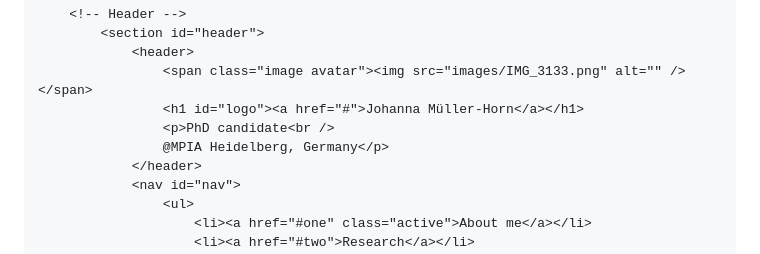
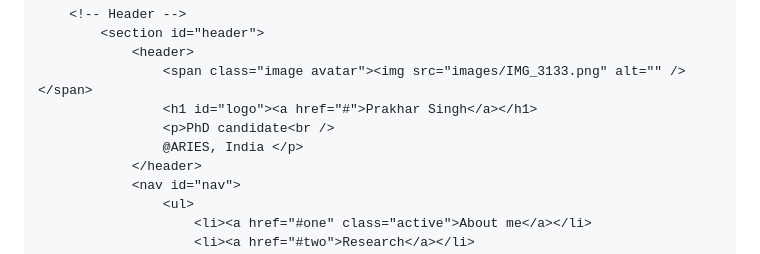
Before and after one commit to Rishabhltfb/PrakharSingh14.github.io, a Markdown page: README.md, the part around the change. Drawn GitHub-style.

```diff
--- a/README.md
+++ b/README.md
@@ -18,9 +18,9 @@
 			<section id="header">
 				<header>
 					<span class="image avatar"><img src="images/IMG_3133.png" alt="" /></span>
-					<h1 id="logo"><a href="#">Johanna Müller-Horn</a></h1>
+					<h1 id="logo"><a href="#">Prakhar Singh</a></h1>
 					<p>PhD candidate<br />
-					@MPIA Heidelberg, Germany</p>
+					@ARIES, India </p>
 				</header>
 				<nav id="nav">
 					<ul>
```
